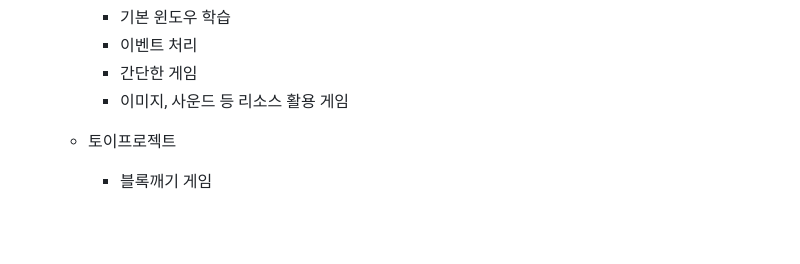
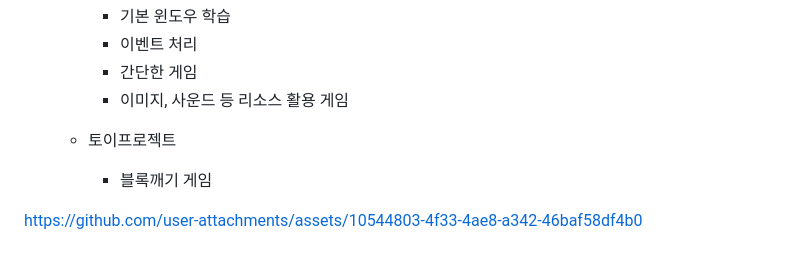
Before and after one commit to hyeonnnho/iot-python-2025, a Markdown page: README.md, the part around the change. Drawn GitHub-style; blank space fills up the shorter version.

```diff
--- a/README.md
+++ b/README.md
@@ -219,3 +219,6 @@ https://github.com/user-attachments/assets/f858174c-3082-4a85-b24b-4018874d01eb
 
     - 토이프로젝트
         - 블록깨기 게임
+
+
+https://github.com/user-attachments/assets/10544803-4f33-4ae8-a342-46baf58df4b0
```
